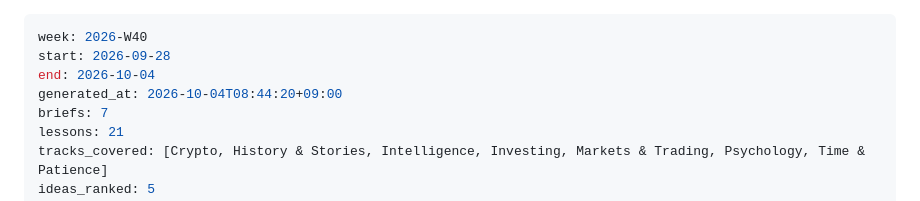
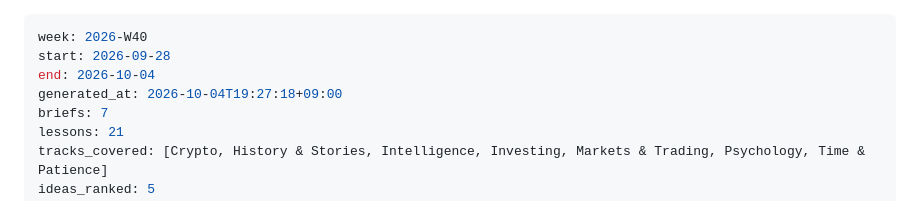
Before and after one commit to 1chimaruGin/lumina-wealth, a Markdown page: digests/2026-W40.md, the part around the change. Drawn GitHub-style.

Commit message:
Weekly digest 2026-W40

```diff
--- a/digests/2026-W40.md
+++ b/digests/2026-W40.md
@@ -2,7 +2,7 @@
 week: 2026-W40
 start: 2026-09-28
 end: 2026-10-04
-generated_at: 2026-10-04T08:44:20+09:00
+generated_at: 2026-10-04T19:27:18+09:00
 briefs: 7
 lessons: 21
 tracks_covered: [Crypto, History & Stories, Intelligence, Investing, Markets & Trading, Psychology, Time & Patience]
```
